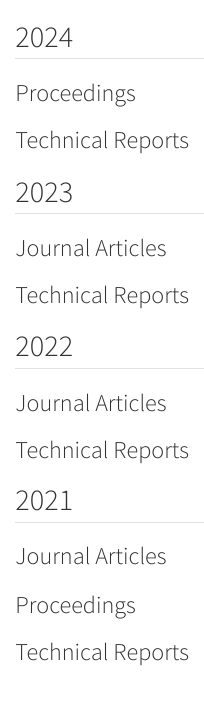
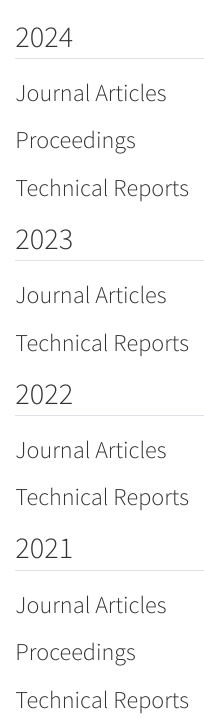
Before and after one commit to dpo/dpo.github.io, a Quarto document (publications_body.qmd): the page in a window 1100 px wide, from its top. Rendered offline with R 4.5, knitr and Pandoc in place of Quarto, with nearby package versions.

Commit message:
add LM paper

```diff
--- a/publications_body.qmd
+++ b/publications_body.qmd
@@ -1,5 +1,10 @@
 
 ## 2024
+
+### Journal Articles
+
+::: {#refs-articles2024}
+:::
 
 ### Proceedings
 
```
Also changed, not shown: publications.qmd (+1 -0 lines), docs/search.json, 3 other files.
